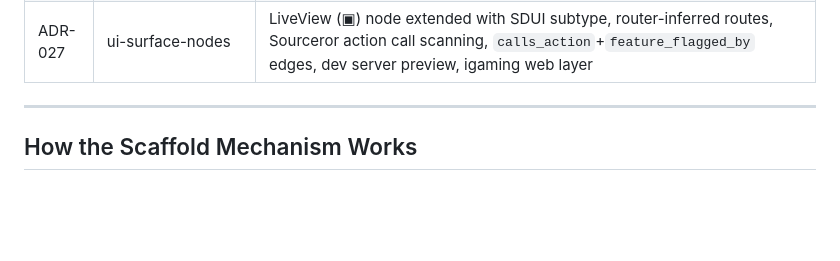
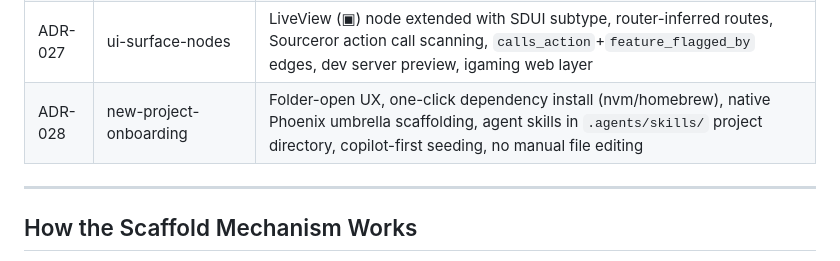
Before and after one commit to FoundryStack/foundry, a Markdown page: AGENTS.md, the part around the change. GitHub-like rendering; blank space fills up the shorter version.

```diff
--- a/AGENTS.md
+++ b/AGENTS.md
@@ -751,6 +751,7 @@ The pre-generation checklist items INV-014..017 apply to this syntax:
 | ADR-022 | side-effect-governance-and-copilot-precision | `SideEffectEntry` in NodeEntry/StepEntry; INV-019/020/021; BLOCKER/REFUSE distinction; epistemic markers; pre-mortem block; spec-gap escalation                                                                                                                                                        |
 | ADR-024 | mcp-server-architecture                      | Foundry IS the MCP server; external agents connect to it; AshAi.Mcp.Router; Tidewave complement; optional internal LLM                                                                                                                                                                                 |
 | ADR-027 | ui-surface-nodes                             | LiveView (▣) node extended with SDUI subtype, router-inferred routes, Sourceror action call scanning, `calls_action`+`feature_flagged_by` edges, dev server preview, igaming web layer                                                                                                                 |
+| ADR-028 | new-project-onboarding                       | Folder-open UX, one-click dependency install (nvm/homebrew), native Phoenix umbrella scaffolding, agent skills in `.agents/skills/` project directory, copilot-first seeding, no manual file editing                                                                                                  |
 
 ---
 
```
Also changed, not shown: docs/adrs/ADR-028-new-project-onboarding.md (added, +229 -0 lines).
